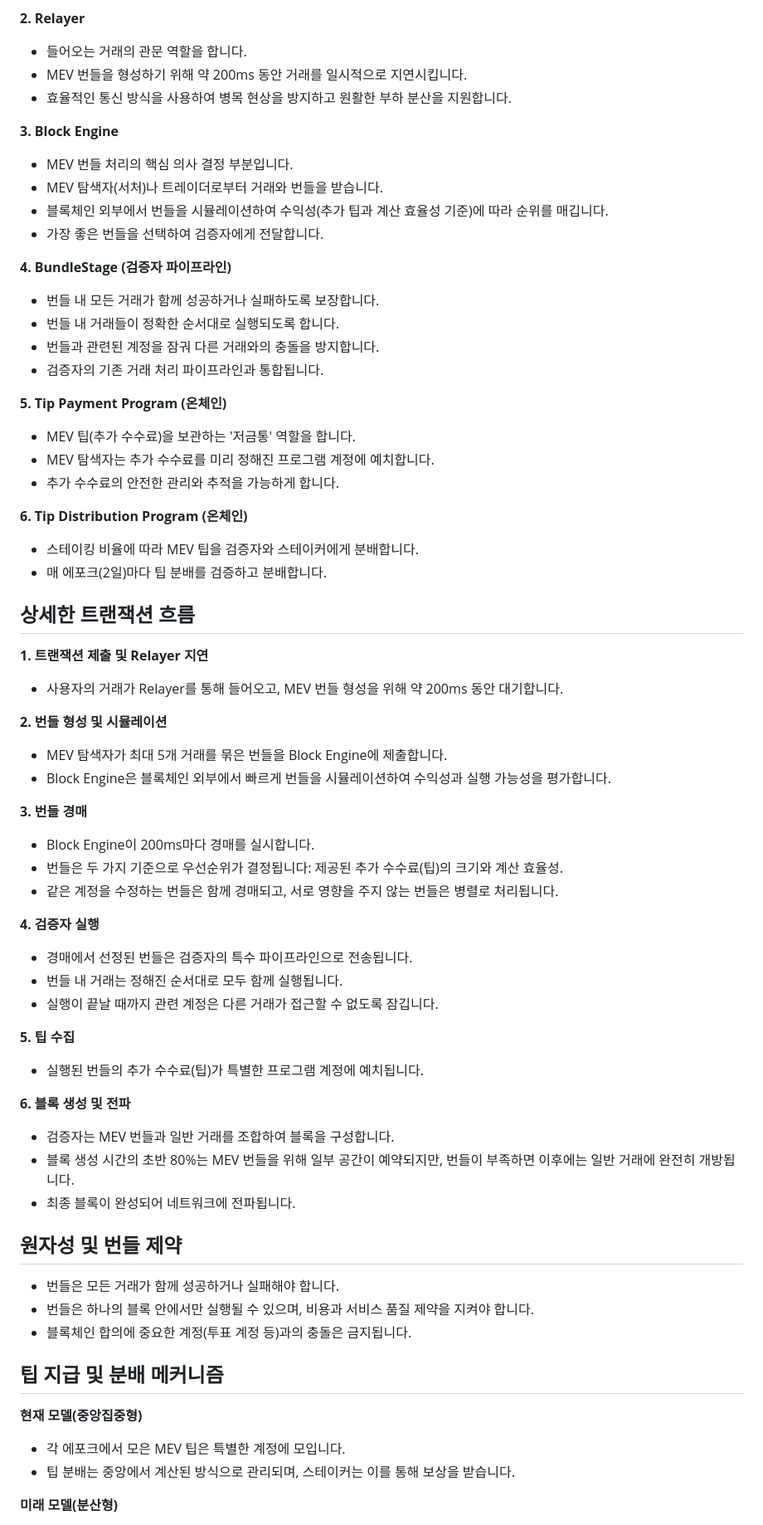
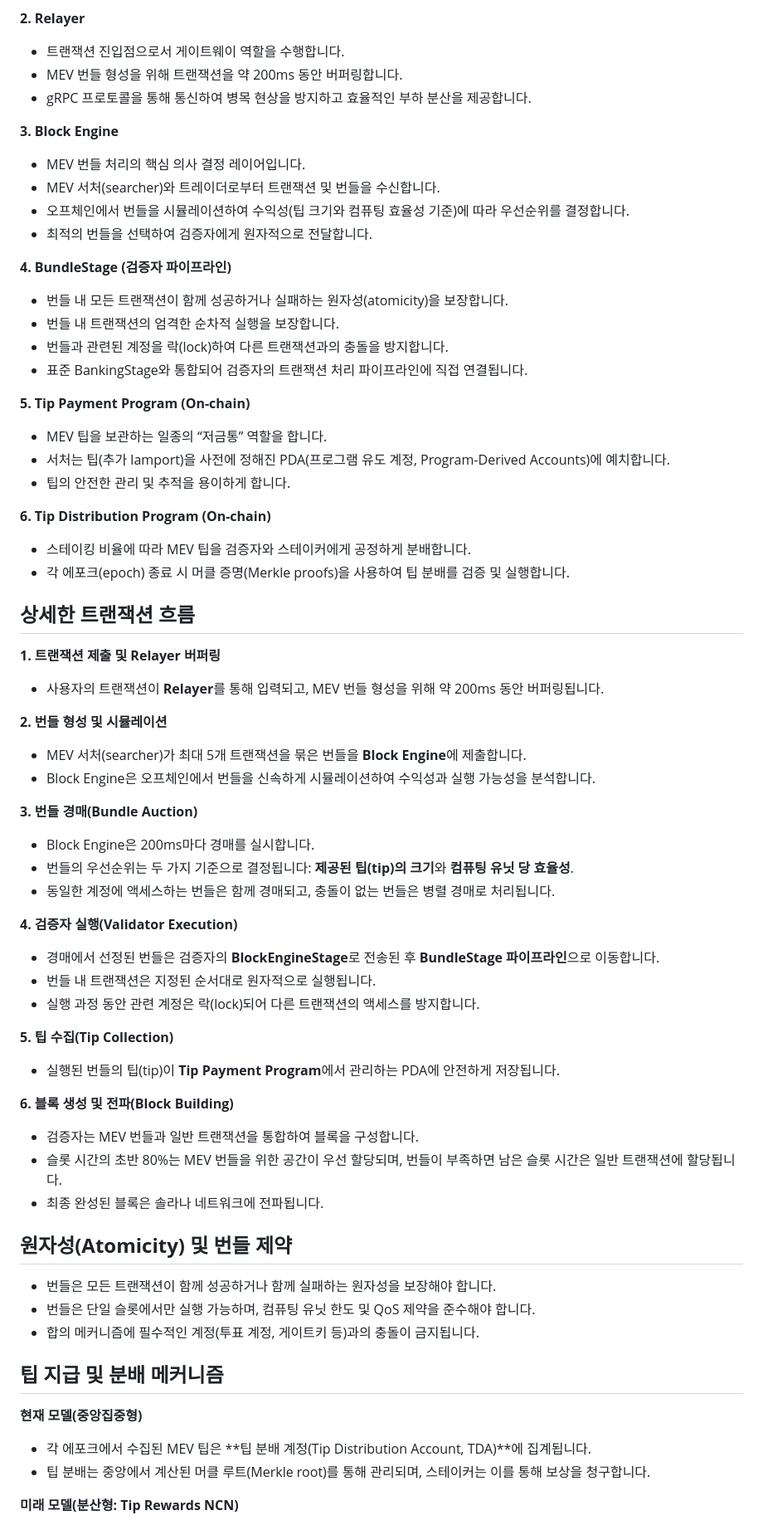
Before and after one commit to Lyeoul/Lyeoul.github.io, a Markdown page: README.md, the part around the change printed below. Shown: that part at 83% size. Rendered like a GitHub page.

```diff
--- a/README.md
+++ b/README.md
@@ -321,80 +322,80 @@ Jito의 주요 구성요소는 다음과 같습니다:
 
 **2\. Relayer**
 
-* 들어오는 거래의 관문 역할을 합니다.
-* MEV 번들을 형성하기 위해 약 200ms 동안 거래를 일시적으로 지연시킵니다.
-* 효율적인 통신 방식을 사용하여 병목 현상을 방지하고 원활한 부하 분산을 지원합니다.
+* 트랜잭션 진입점으로서 게이트웨이 역할을 수행합니다.
+* MEV 번들 형성을 위해 트랜잭션을 약 200ms 동안 버퍼링합니다.
+* gRPC 프로토콜을 통해 통신하여 병목 현상을 방지하고 효율적인 부하 분산을 제공합니다.
 
 **3\. Block Engine**
 
-* MEV 번들 처리의 핵심 의사 결정 부분입니다.
-* MEV 탐색자(서처)나 트레이더로부터 거래와 번들을 받습니다.
-* 블록체인 외부에서 번들을 시뮬레이션하여 수익성(추가 팁과 계산 효율성 기준)에 따라 순위를 매깁니다.
-* 가장 좋은 번들을 선택하여 검증자에게 전달합니다.
+* MEV 번들 처리의 핵심 의사 결정 레이어입니다.
+* MEV 서처(searcher)와 트레이더로부터 트랜잭션 및 번들을 수신합니다.
+* 오프체인에서 번들을 시뮬레이션하여 수익성(팁 크기와 컴퓨팅 효율성 기준)에 따라 우선순위를 결정합니다.
+* 최적의 번들을 선택하여 검증자에게 원자적으로 전달합니다.
 
 **4\. BundleStage (검증자 파이프라인)**
 
-* 번들 내 모든 거래가 함께 성공하거나 실패하도록 보장합니다.
-* 번들 내 거래들이 정확한 순서대로 실행되도록 합니다.
-* 번들과 관련된 계정을 잠궈 다른 거래와의 충돌을 방지합니다.
-* 검증자의 기존 거래 처리 파이프라인과 통합됩니다.
+* 번들 내 모든 트랜잭션이 함께 성공하거나 실패하는 원자성(atomicity)을 보장합니다.
+* 번들 내 트랜잭션의 엄격한 순차적 실행을 보장합니다.
+* 번들과 관련된 계정을 락(lock)하여 다른 트랜잭션과의 충돌을 방지합니다.
+* 표준 BankingStage와 통합되어 검증자의 트랜잭션 처리 파이프라인에 직접 연결됩니다.
 
-**5\. Tip Payment Program (온체인)**
+**5\. Tip Payment Program (On-chain)**
 
-* MEV 팁(추가 수수료)을 보관하는 '저금통' 역할을 합니다.
-* MEV 탐색자는 추가 수수료를 미리 정해진 프로그램 계정에 예치합니다.
-* 추가 수수료의 안전한 관리와 추적을 가능하게 합니다.
+* MEV 팁을 보관하는 일종의 “저금통” 역할을 합니다.
+* 서처는 팁(추가 lamport)을 사전에 정해진 PDA(프로그램 유도 계정, Program-Derived Accounts)에 예치합니다.
+* 팁의 안전한 관리 및 추적을 용이하게 합니다.
 
-**6\. Tip Distribution Program (온체인)**
+**6\. Tip Distribution Program (On-chain)**
 
-* 스테이킹 비율에 따라 MEV 팁을 검증자와 스테이커에게 분배합니다.
-* 매 에포크(2일)마다 팁 분배를 검증하고 분배합니다.
+* 스테이킹 비율에 따라 MEV 팁을 검증자와 스테이커에게 공정하게 분배합니다.
+* 각 에포크(epoch) 종료 시 머클 증명(Merkle proofs)을 사용하여 팁 분배를 검증 및 실행합니다.
 
 ## **상세한 트랜잭션 흐름**
 
-**1\. 트랜잭션 제출 및 Relayer 지연**
+**1\. 트랜잭션 제출 및 Relayer 버퍼링**
 
-* 사용자의 거래가 Relayer를 통해 들어오고, MEV 번들 형성을 위해 약 200ms 동안 대기합니다.
+* 사용자의 트랜잭션이 **Relayer**를 통해 입력되고, MEV 번들 형성을 위해 약 200ms 동안 버퍼링됩니다.
 
 **2\. 번들 형성 및 시뮬레이션**
 
-* MEV 탐색자가 최대 5개 거래를 묶은 번들을 Block Engine에 제출합니다.
-* Block Engine은 블록체인 외부에서 빠르게 번들을 시뮬레이션하여 수익성과 실행 가능성을 평가합니다.
+* MEV 서처(searcher)가 최대 5개 트랜잭션을 묶은 번들을 **Block Engine**에 제출합니다.
+* Block Engine은 오프체인에서 번들을 신속하게 시뮬레이션하여 수익성과 실행 가능성을 분석합니다.
 
-**3\. 번들 경매**
+**3\. 번들 경매(Bundle Auction)**
 
-* Block Engine이 200ms마다 경매를 실시합니다.
-* 번들은 두 가지 기준으로 우선순위가 결정됩니다: 제공된 추가 수수료(팁)의 크기와 계산 효율성.
-* 같은 계정을 수정하는 번들은 함께 경매되고, 서로 영향을 주지 않는 번들은 병렬로 처리됩니다.
+* Block Engine은 200ms마다 경매를 실시합니다.
+* 번들의 우선순위는 두 가지 기준으로 결정됩니다: **제공된 팁(tip)의 크기**와 **컴퓨팅 유닛 당 효율성**.
+* 동일한 계정에 액세스하는 번들은 함께 경매되고, 충돌이 없는 번들은 병렬 경매로 처리됩니다.
 
-**4\. 검증자 실행**
+**4\. 검증자 실행(Validator Execution)**
 
-* 경매에서 선정된 번들은 검증자의 특수 파이프라인으로 전송됩니다.
-* 번들 내 거래는 정해진 순서대로 모두 함께 실행됩니다.
-* 실행이 끝날 때까지 관련 계정은 다른 거래가 접근할 수 없도록 잠깁니다.
+* 경매에서 선정된 번들은 검증자의 **BlockEngineStage**로 전송된 후 **BundleStage 파이프라인**으로 이동합니다.
+* 번들 내 트랜잭션은 지정된 순서대로 원자적으로 실행됩니다.
+* 실행 과정 동안 관련 계정은 락(lock)되어 다른 트랜잭션의 액세스를 방지합니다.
 
-**5\. 팁 수집**
+**5\. 팁 수집(Tip Collection)**
 
-* 실행된 번들의 추가 수수료(팁)가 특별한 프로그램 계정에 예치됩니다.
+* 실행된 번들의 팁(tip)이 **Tip Payment Program**에서 관리하는 PDA에 안전하게 저장됩니다.
 
-**6\. 블록 생성 및 전파**
+**6\. 블록 생성 및 전파(Block Building)**
 
-* 검증자는 MEV 번들과 일반 거래를 조합하여 블록을 구성합니다.
-* 블록 생성 시간의 초반 80%는 MEV 번들을 위해 일부 공간이 예약되지만, 번들이 부족하면 이후에는 일반 거래에 완전히 개방됩니다.
-* 최종 블록이 완성되어 네트워크에 전파됩니다.
+* 검증자는 MEV 번들과 일반 트랜잭션을 통합하여 블록을 구성합니다.
+* 슬롯 시간의 초반 80%는 MEV 번들을 위한 공간이 우선 할당되며, 번들이 부족하면 남은 슬롯 시간은 일반 트랜잭션에 할당됩니다.
+* 최종 완성된 블록은 솔라나 네트워크에 전파됩니다.
 
-## **원자성 및 번들 제약**
+## **원자성(Atomicity) 및 번들 제약**
 
-* 번들은 모든 거래가 함께 성공하거나 실패해야 합니다.
-* 번들은 하나의 블록 안에서만 실행될 수 있으며, 비용과 서비스 품질 제약을 지켜야 합니다.
-* 블록체인 합의에 중요한 계정(투표 계정 등)과의 충돌은 금지됩니다.
+* 번들은 모든 트랜잭션이 함께 성공하거나 함께 실패하는 원자성을 보장해야 합니다.
+* 번들은 단일 슬롯에서만 실행 가능하며, 컴퓨팅 유닛 한도 및 QoS 제약을 준수해야 합니다.
+* 합의 메커니즘에 필수적인 계정(투표 계정, 게이트키 등)과의 충돌이 금지됩니다.
 
 ## **팁 지급 및 분배 메커니즘**
 
 **현재 모델(중앙집중형)**
 
-* 각 에포크에서 모은 MEV 팁은 특별한 계정에 모입니다.
-* 팁 분배는 중앙에서 계산된 방식으로 관리되며, 스테이커는 이를 통해 보상을 받습니다.
+* 각 에포크에서 수집된 MEV 팁은 **팁 분배 계정(Tip Distribution Account, TDA)**에 집계됩니다.
+* 팁 분배는 중앙에서 계산된 머클 루트(Merkle root)를 통해 관리되며, 스테이커는 이를 통해 보상을 청구합니다.
 
-**미래 모델(분산형)**
+**미래 모델(분산형: Tip Rewards NCN)**
 
```
Also changed, not shown: other parts of README.md (+167 -166 lines).
